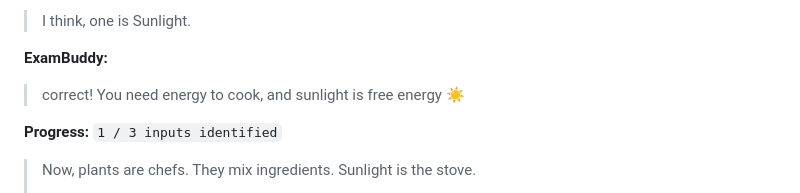
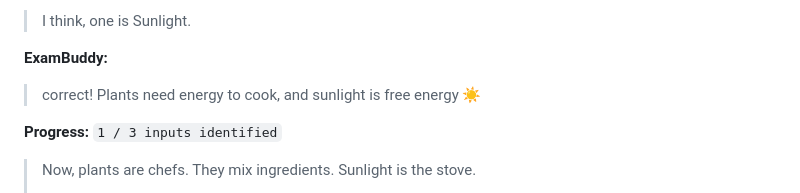
Before and after one commit to Raguram-N/Exam_Buddy_Student_Screen, a Markdown page: README.md, the part around the change. GitHub-like rendering.

```diff
--- a/README.md
+++ b/README.md
@@ -133,7 +133,7 @@ Update Mastery Progress
 
 **ExamBuddy:**
 
-> correct! You need energy to cook, and sunlight is free energy ☀️
+> correct! Plants need energy to cook, and sunlight is free energy ☀️
 
 **Progress:** `1 / 3 inputs identified`
 
```
